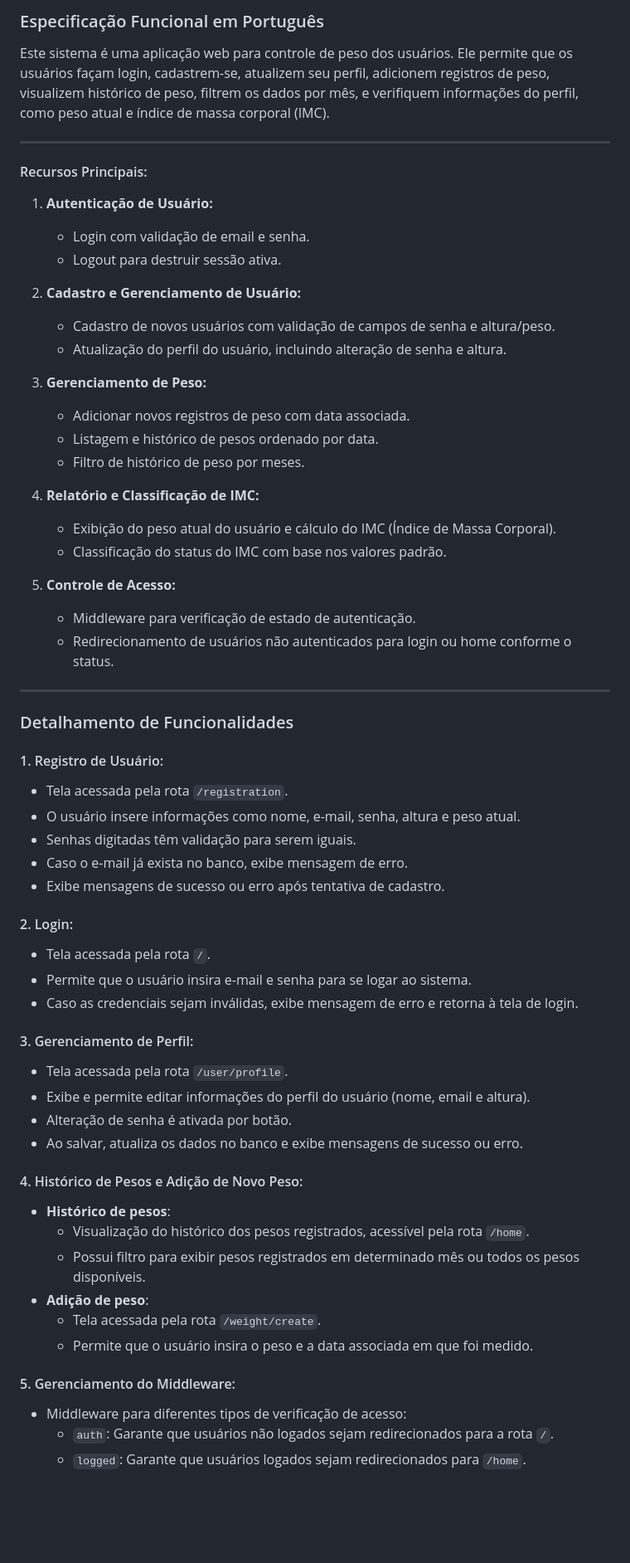
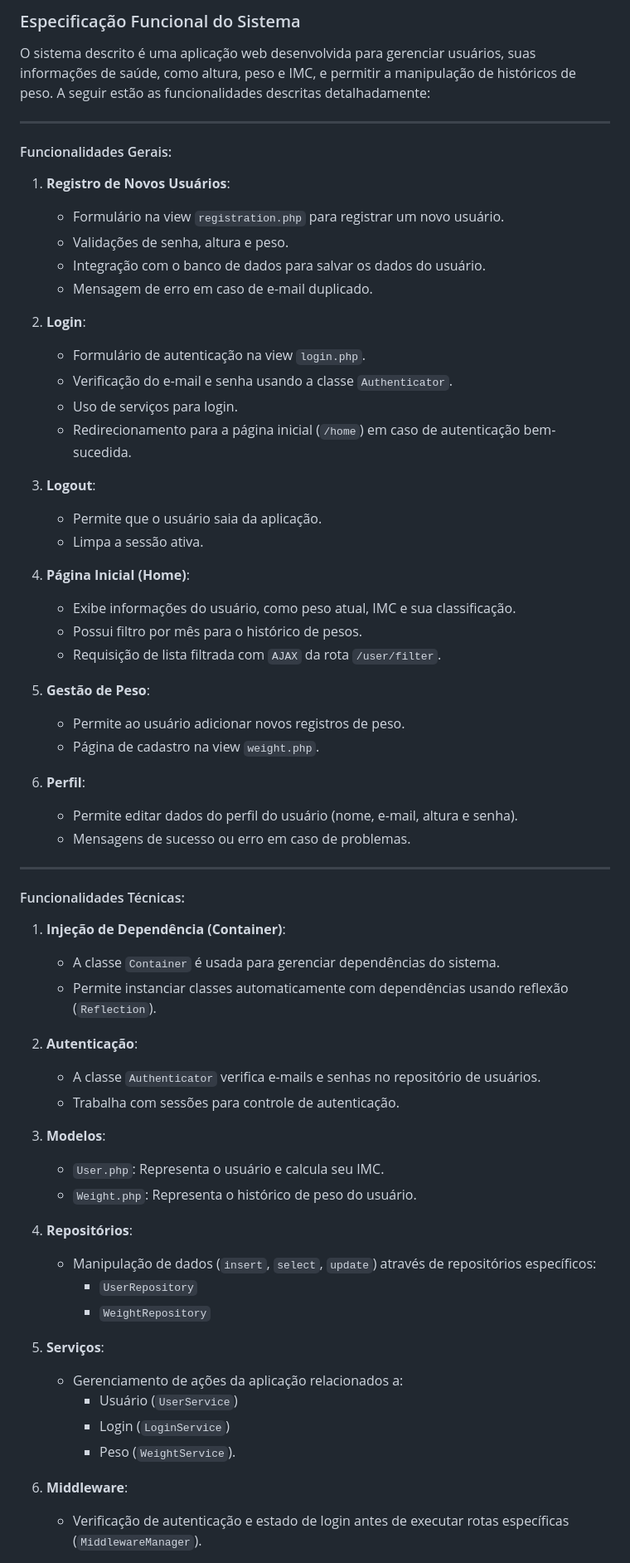
Before and after one commit to marcio-daniel/CRUD-PHP, a Markdown page: Documentation.md, the part around the change printed below. Shown: that part at 83% size. GitHub-like rendering; blank space fills up the shorter version.

Commit message:
Generate Documentation (.php)

```diff
--- a/Documentation.md
+++ b/Documentation.md
@@ -1,64 +1,65 @@
-### Especificação Funcional em Português
+### Especificação Funcional do Sistema
 
-Este sistema é uma aplicação web para controle de peso dos usuários. Ele permite que os usuários façam login, cadastrem-se, atualizem seu perfil, adicionem registros de peso, visualizem histórico de peso, filtrem os dados por mês, e verifiquem informações do perfil, como peso atual e índice de massa corporal (IMC).
+O sistema descrito é uma aplicação web desenvolvida para gerenciar usuários, suas informações de saúde, como altura, peso e IMC, e permitir a manipulação de históricos de peso. A seguir estão as funcionalidades descritas detalhadamente:
 
 ---
 
-#### Recursos Principais:
+#### Funcionalidades Gerais:
+1. **Registro de Novos Usuários**:
+    - Formulário na view `registration.php` para registrar um novo usuário.
+    - Validações de senha, altura e peso.
+    - Integração com o banco de dados para salvar os dados do usuário.
+    - Mensagem de erro em caso de e-mail duplicado.
 
-1. **Autenticação de Usuário:**
-   - Login com validação de email e senha.
-   - Logout para destruir sessão ativa.
+2. **Login**:
+    - Formulário de autenticação na view `login.php`.
+    - Verificação do e-mail e senha usando a classe `Authenticator`.
+    - Uso de serviços para login.
+    - Redirecionamento para a página inicial (`/home`) em caso de autenticação bem-sucedida.
 
-2. **Cadastro e Gerenciamento de Usuário:**
-   - Cadastro de novos usuários com validação de campos de senha e altura/peso.
-   - Atualização do perfil do usuário, incluindo alteração de senha e altura.
+3. **Logout**:
+    - Permite que o usuário saia da aplicação.
+    - Limpa a sessão ativa.
 
-3. **Gerenciamento de Peso:**
-   - Adicionar novos registros de peso com data associada.
-   - Listagem e histórico de pesos ordenado por data.
-   - Filtro de histórico de peso por meses.
+4. **Página Inicial (Home)**:
+    - Exibe informações do usuário, como peso atual, IMC e sua classificação.
+    - Possui filtro por mês para o histórico de pesos.
+    - Requisição de lista filtrada com `AJAX` da rota `/user/filter`.
 
-4. **Relatório e Classificação de IMC:**
-   - Exibição do peso atual do usuário e cálculo do IMC (Índice de Massa Corporal).
-   - Classificação do status do IMC com base nos valores padrão.
+5. **Gestão de Peso**:
+    - Permite ao usuário adicionar novos registros de peso.
+    - Página de cadastro na view `weight.php`.
 
-5. **Controle de Acesso:**
-   - Middleware para verificação de estado de autenticação.
-   - Redirecionamento de usuários não autenticados para login ou home conforme o status.
+6. **Perfil**:
+    - Permite editar dados do perfil do usuário (nome, e-mail, altura e senha).
+    - Mensagens de sucesso ou erro em caso de problemas.
 
 ---
 
-### Detalhamento de Funcionalidades
+#### Funcionalidades Técnicas:
+1. **Injeção de Dependência (Container)**:
+    - A classe `Container` é usada para gerenciar dependências do sistema.
+    - Permite instanciar classes automaticamente com dependências usando reflexão (`Reflection`).
 
-#### 1. Registro de Usuário:
-- Tela acessada pela rota `/registration`.
-- O usuário insere informações como nome, e-mail, senha, altura e peso atual.
-- Senhas digitadas têm validação para serem iguais.
-- Caso o e-mail já exista no banco, exibe mensagem de erro.
-- Exibe mensagens de sucesso ou erro após tentativa de cadastro.
+2. **Autenticação**:
+    - A classe `Authenticator` verifica e-mails e senhas no repositório de usuários.
+    - Trabalha com sessões para controle de autenticação.
 
-#### 2. Login:
-- Tela acessada pela rota `/`.
-- Permite que o usuário insira e-mail e senha para se logar ao sistema.
-- Caso as credenciais sejam inválidas, exibe mensagem de erro e retorna à tela de login.
+3. **Modelos**:
+    - `User.php`: Representa o usuário e calcula seu IMC.
+    - `Weight.php`: Representa o histórico de peso do usuário.
 
-#### 3. Gerenciamento de Perfil:
-- Tela acessada pela rota `/user/profile`.
-- Exibe e permite editar informações do perfil do usuário (nome, email e altura).
-- Alteração de senha é ativada por botão.
-- Ao salvar, atualiza os dados no banco e exibe mensagens de sucesso ou erro.
+4. **Repositórios**:
+    - Manipulação de dados (`insert`, `select`, `update`) através de repositórios específicos:
+      - `UserRepository`
+      - `WeightRepository`
 
-#### 4. Histórico de Pesos e Adição de Novo Peso:
-- **Histórico de pesos**:
-  - Visualização do histórico dos pesos registrados, acessível pela rota `/home`.
-  - Possui filtro para exibir pesos registrados em determinado mês ou todos os pesos disponíveis.
-- **Adição de peso**:
-  - Tela acessada pela rota `/weight/create`.
-  - Permite que o usuário insira o peso e a data associada em que foi medido.
+5. **Serviços**:
+    - Gerenciamento de ações da aplicação relacionados a:
+      - Usuário (`UserService`)
+      - Login (`LoginService`)
+      - Peso (`WeightService`).
 
-#### 5. Gerenciamento do Middleware:
-- Middleware para diferentes tipos de verificação de acesso:
-  - `auth`: Garante que usuários não logados sejam redirecionados para a rota `/`.
-  - `logged`: Garante que usuários logados sejam redirecionados para `/home`.
+6. **Middleware**:
+    - Verificação de autenticação e estado de login antes de executar rotas específicas (`MiddlewareManager`).
 
```
Also changed, not shown: other parts of Documentation.md (+70 -87 lines).
